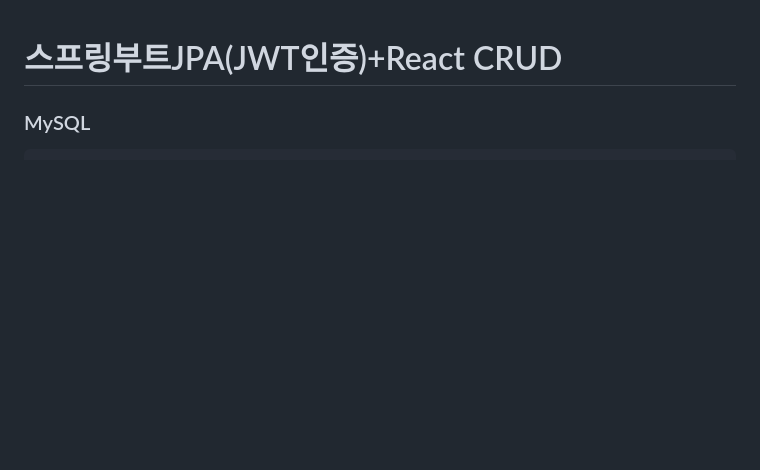
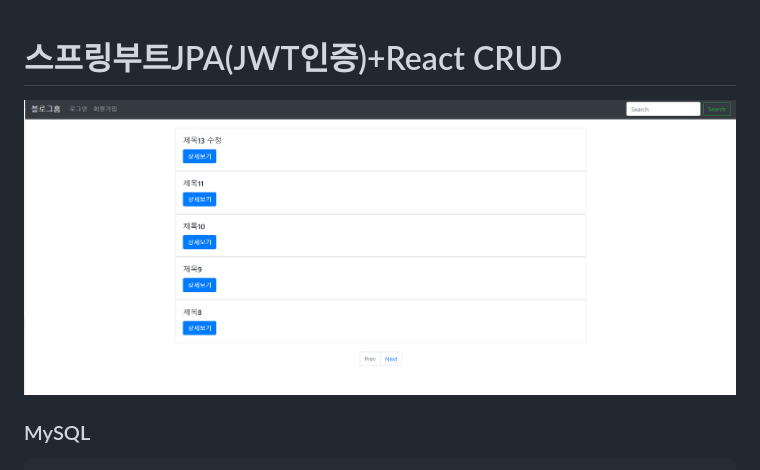
Before and after one commit to codingspecialist/Springboot-JPA-React-JWT-CRUD, a Markdown page: README.md, the part around the change. Drawn GitHub-style; pictures changed too: preview/home.png (added); blank space fills up the shorter version.

Commit message:
프리뷰 사진추가 - 검색 기능은 나중에 기회되면

```diff
--- a/README.md
+++ b/README.md
@@ -1,4 +1,6 @@
 # 스프링부트JPA(JWT인증)+React CRUD
+
+![img](https://github.com/codingspecialist/Springboot-JPA-React-JWT-CRUD/blob/master/preview/home.png)
 
 ### MySQL
 
```
